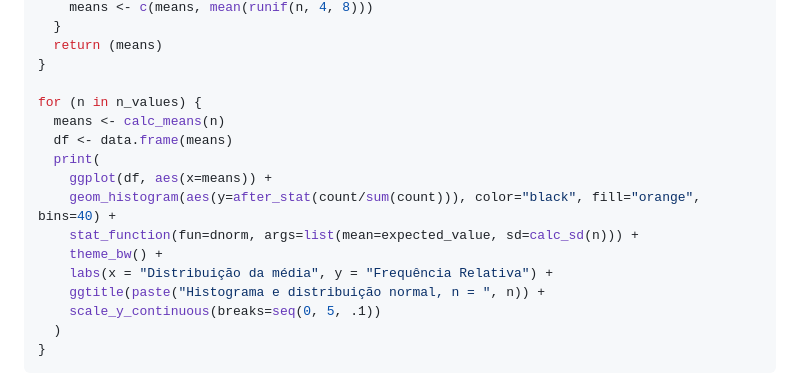
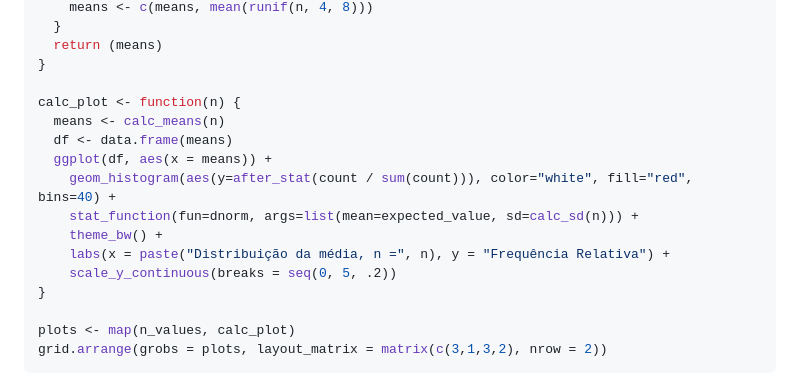
Before and after one commit to randomicecube/statistics-project-r, a Markdown page: docs/exercise-6.md, the part around the change printed below. Rendered like a GitHub page.

Commit message:
Add ex6 report (in latex)

````diff
--- a/docs/exercise-6.md
+++ b/docs/exercise-6.md
@@ -19,18 +19,18 @@ calc_means <- function(n) {
   return (means)
 }
 
-for (n in n_values) {
+calc_plot <- function(n) {
   means <- calc_means(n)
   df <- data.frame(means)
-  print(
-    ggplot(df, aes(x=means)) +
-    geom_histogram(aes(y=after_stat(count/sum(count))), color="black", fill="orange", bins=40) +
+  ggplot(df, aes(x = means)) +
+    geom_histogram(aes(y=after_stat(count / sum(count))), color="white", fill="red", bins=40) +
     stat_function(fun=dnorm, args=list(mean=expected_value, sd=calc_sd(n))) +
     theme_bw() +
-    labs(x = "Distribuição da média", y = "Frequência Relativa") +
-    ggtitle(paste("Histograma e distribuição normal, n = ", n)) +
-    scale_y_continuous(breaks=seq(0, 5, .1))
-  )
+    labs(x = paste("Distribuição da média, n =", n), y = "Frequência Relativa") +
+    scale_y_continuous(breaks = seq(0, 5, .2))
 }
+
+plots <- map(n_values, calc_plot)
+grid.arrange(grobs = plots, layout_matrix = matrix(c(3,1,3,2), nrow = 2))
 ```
 
````
Also changed, not shown: other parts of docs/exercise-6.md (+1 -5 lines), imgs/exercise-6.png (added), imgs/exercise-6_1.png (deleted), imgs/exercise-6_2.png (deleted), imgs/exercise-6_3.png (deleted), 6 other files.
